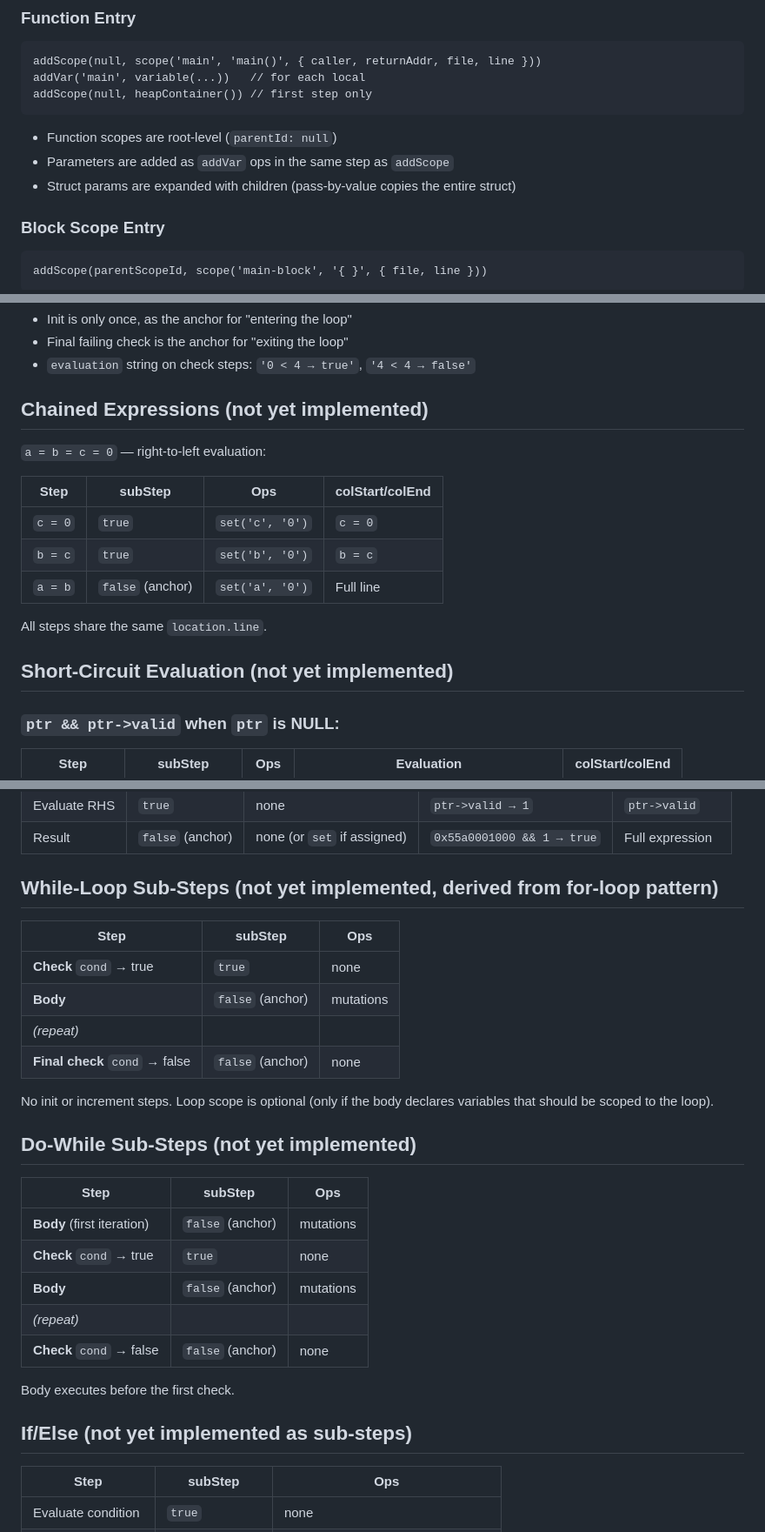
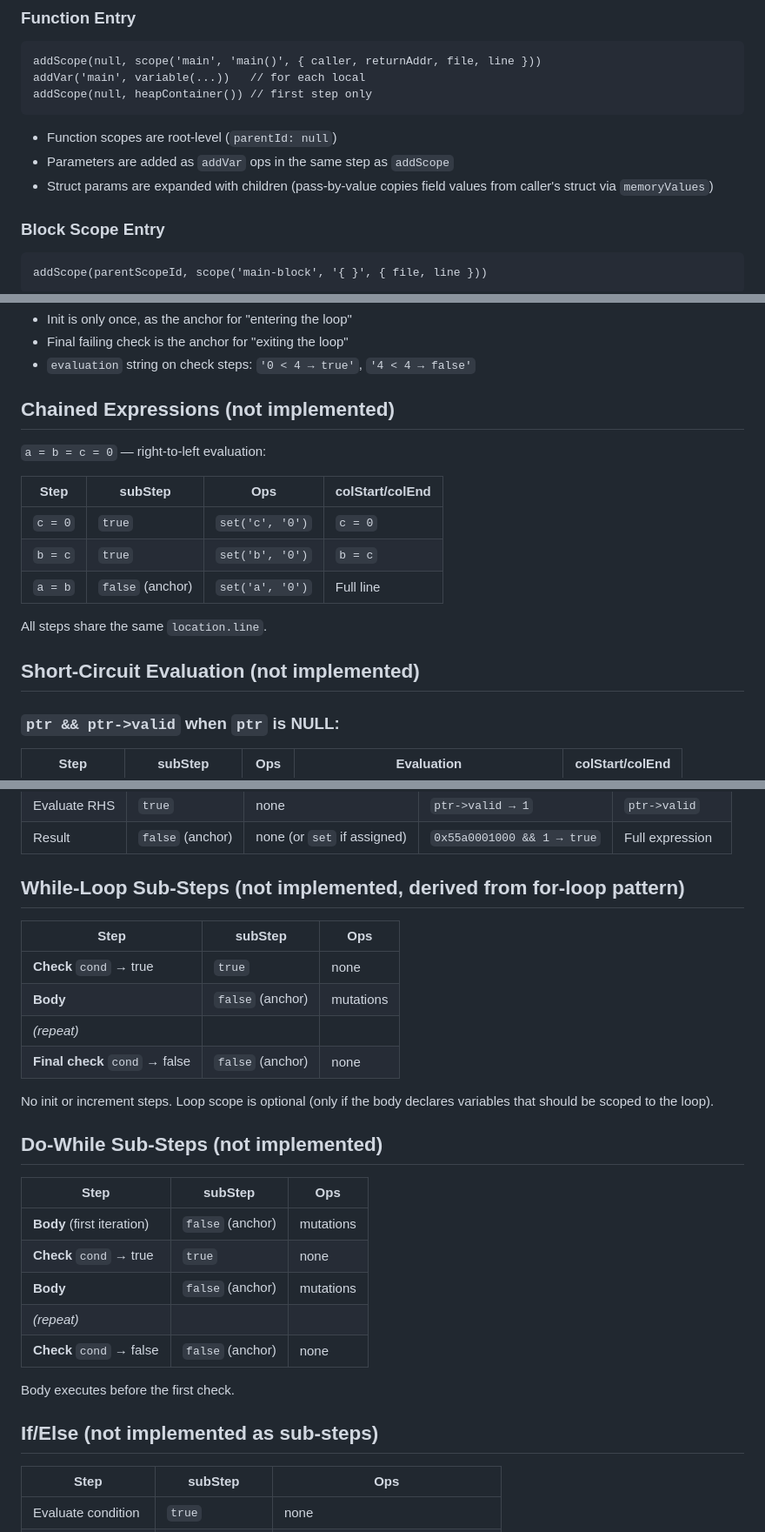
Before and after one commit to CuriousCrow123/CrowCode, a Markdown page: docs/research/op-generation-requirements.md, 3 parts joined by grey strips. Shown at 87% size. Drawn GitHub-style.

```diff
--- a/docs/research/op-generation-requirements.md
+++ b/docs/research/op-generation-requirements.md
@@ -92,7 +92,7 @@ addScope(null, heapContainer()) // first step only
 
 - Function scopes are root-level (`parentId: null`)
 - Parameters are added as `addVar` ops in the same step as `addScope`
-- Struct params are expanded with children (pass-by-value copies the entire struct)
+- Struct params are expanded with children (pass-by-value copies field values from caller's struct via `memoryValues`)
 
 ### Block Scope Entry
 
@@ -191,7 +205,7 @@ Fully implemented pattern in loops.ts. Each iteration produces 3 steps:
 - Final failing check is the anchor for "exiting the loop"
 - `evaluation` string on check steps: `'0 < 4 → true'`, `'4 < 4 → false'`
 
-## Chained Expressions (not yet implemented)
+## Chained Expressions (not implemented)
 
 `a = b = c = 0` — right-to-left evaluation:
 
@@ -203,7 +217,7 @@ Fully implemented pattern in loops.ts. Each iteration produces 3 steps:
 
 All steps share the same `location.line`.
 
-## Short-Circuit Evaluation (not yet implemented)
+## Short-Circuit Evaluation (not implemented)
 
 ### `ptr && ptr->valid` when `ptr` is NULL:
 
@@ -220,7 +234,7 @@ All steps share the same `location.line`.
 | Evaluate RHS | `true` | none | `ptr->valid → 1` | `ptr->valid` |
 | Result | `false` (anchor) | none (or `set` if assigned) | `0x55a0001000 && 1 → true` | Full expression |
 
-## While-Loop Sub-Steps (not yet implemented, derived from for-loop pattern)
+## While-Loop Sub-Steps (not implemented, derived from for-loop pattern)
 
 | Step | subStep | Ops |
 |---|---|---|
@@ -231,7 +245,7 @@ All steps share the same `location.line`.
 
 No init or increment steps. Loop scope is optional (only if the body declares variables that should be scoped to the loop).
 
-## Do-While Sub-Steps (not yet implemented)
+## Do-While Sub-Steps (not implemented)
 
 | Step | subStep | Ops |
 |---|---|---|
@@ -243,7 +257,7 @@ No init or increment steps. Loop scope is optional (only if the body declares va
 
 Body executes before the first check.
 
-## If/Else (not yet implemented as sub-steps)
+## If/Else (not implemented as sub-steps)
 
 | Step | subStep | Ops |
 |---|---|---|
```
Also changed, not shown: other parts of docs/research/op-generation-requirements.md (+35 -21 lines).
